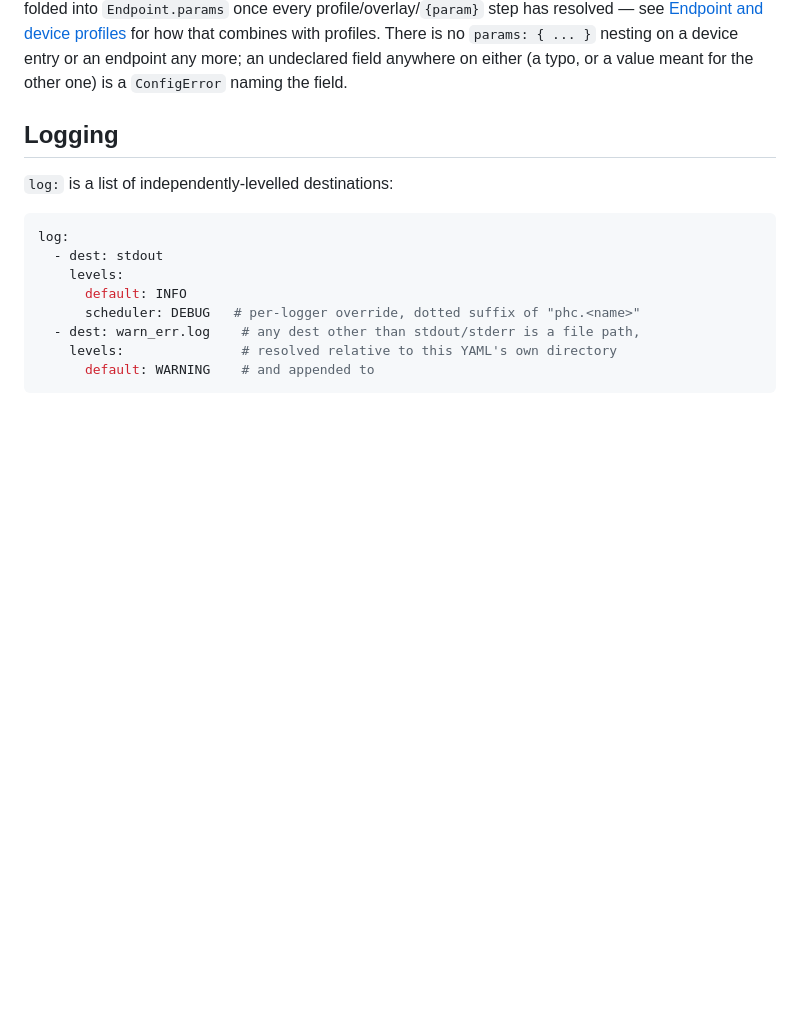
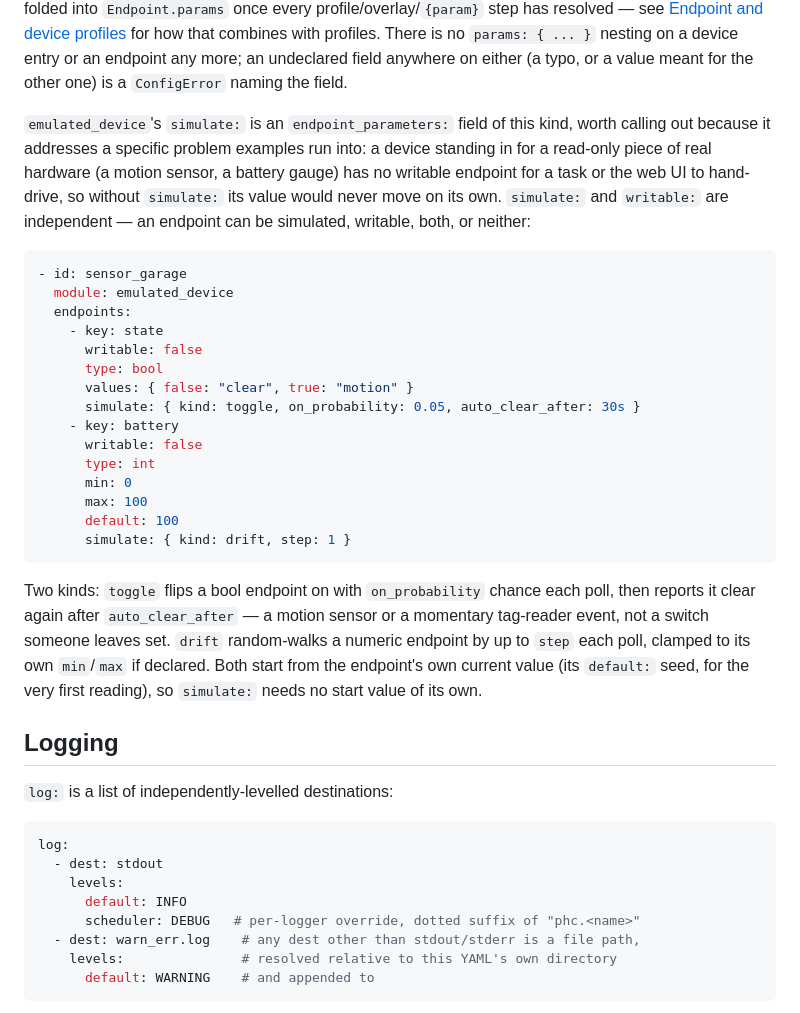
Before and after one commit to Drolla/phc, a Markdown page: docs/configuration.md, the part around the change. Drawn GitHub-style; blank space fills up the shorter version.

Commit message:
Document emulated_device's simulate: field
Co-Authored-By: Claude Opus 5 <noreply@anthropic.com>

````diff
--- a/docs/configuration.md
+++ b/docs/configuration.md
@@ -207,6 +207,40 @@ profiles. There is no `params: { ... }` nesting on a device entry or an
 endpoint any more; an undeclared field anywhere on either (a typo, or a
 value meant for the other one) is a `ConfigError` naming the field.
 
+`emulated_device`'s `simulate:` is an `endpoint_parameters:` field of this
+kind, worth calling out because it addresses a specific problem examples run
+into: a device standing in for a read-only piece of real hardware (a motion
+sensor, a battery gauge) has no writable endpoint for a task or the web UI
+to hand-drive, so without `simulate:` its value would never move on its own.
+`simulate:` and `writable:` are independent — an endpoint can be simulated,
+writable, both, or neither:
+
+```yaml
+- id: sensor_garage
+  module: emulated_device
+  endpoints:
+    - key: state
+      writable: false
+      type: bool
+      values: { false: "clear", true: "motion" }
+      simulate: { kind: toggle, on_probability: 0.05, auto_clear_after: 30s }
+    - key: battery
+      writable: false
+      type: int
+      min: 0
+      max: 100
+      default: 100
+      simulate: { kind: drift, step: 1 }
+```
+
+Two kinds: `toggle` flips a bool endpoint on with `on_probability` chance
+each poll, then reports it clear again after `auto_clear_after` — a motion
+sensor or a momentary tag-reader event, not a switch someone leaves set.
+`drift` random-walks a numeric endpoint by up to `step` each poll, clamped
+to its own `min`/`max` if declared. Both start from the endpoint's own
+current value (its `default:` seed, for the very first reading), so
+`simulate:` needs no start value of its own.
+
 
 ## Logging
 
````
